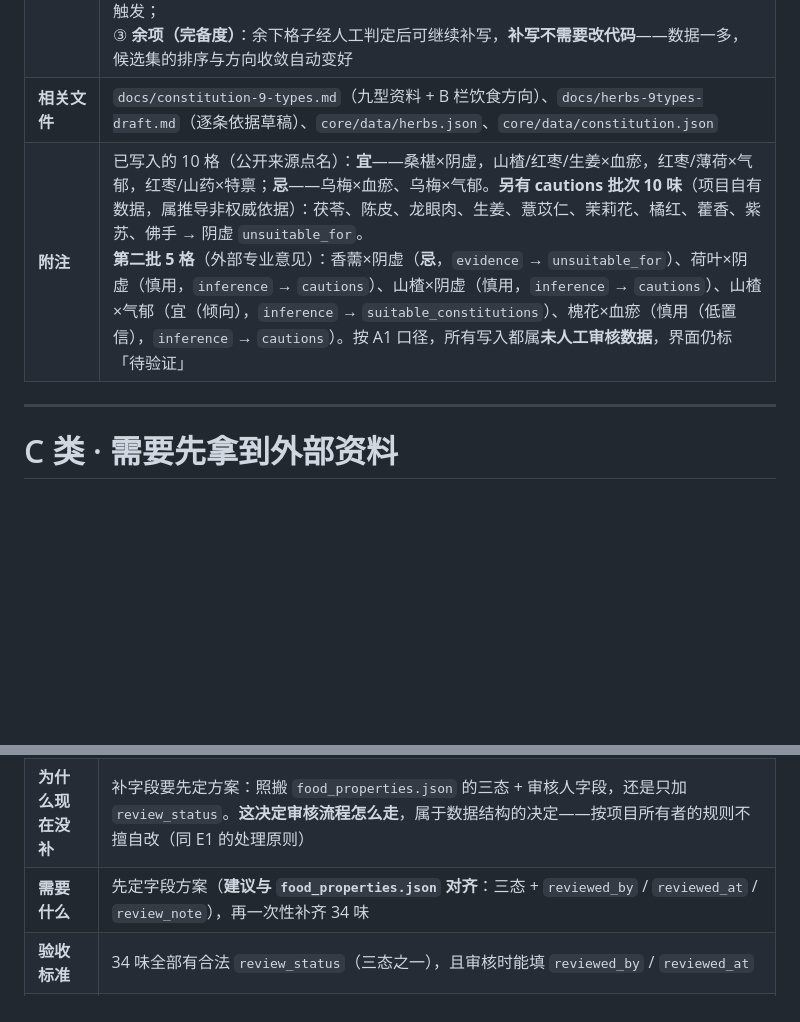
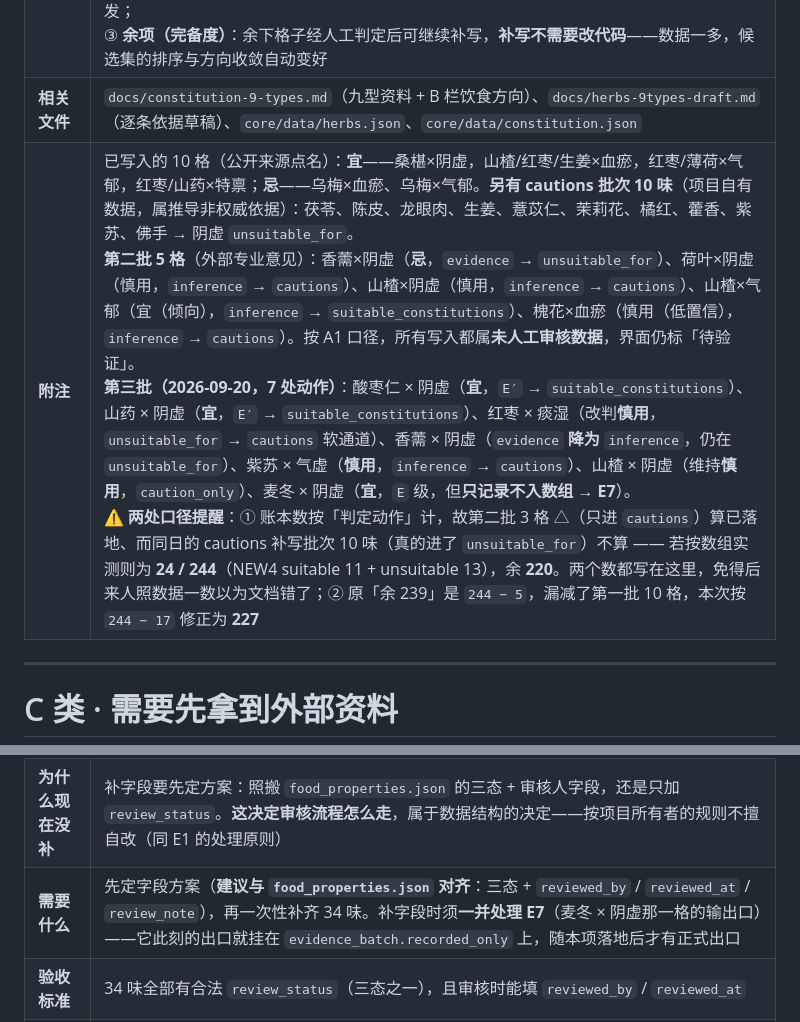
Before and after one commit to kevin95regf/tea-advisor, a Markdown page: docs/pending-items.md, 2 parts joined by grey strips. GitHub-like rendering; blank space fills up the shorter version.

```diff
--- a/docs/pending-items.md
+++ b/docs/pending-items.md
@@ -145,7 +145,7 @@
 | **需要什么** | nanple（或另一位懂中医的人）给出余下的判定。原「5 处已单列待确认」（山楂×阴虚、山楂×气郁、槐花×血瘀、香薷×阴虚、荷叶×阴虚）**已于 2026-09-17 由外部专业意见裁定并写入**（见 `docs/herbs-9types-batch2.md`）；其中 ⚠️ **山楂×气郁** 是 `inference` 级「倾向」判定，写入后**升位到气郁候选首位**（山楂的 catalog 下标早于红枣、薄荷），疑虑已记入 `herbs.json` 的 `rulings.priority_review`，**请优先复核** |
 | **验收标准** | ① ✅ **已达成（2026-09-17）**：`ready_constitutions()` 返回全部 9 型 —— 等价于 `GET /api/constitutions` 返回 9 项、四个新体质已出现在前端下拉框；<br>② ⚠️ **`MissingConstitutionDataError` 不是要消除的目标**，它是设计行为：体质无数据时**必须**抛错，所以测试里**应当保留**主动构造该场景的用例（`test_safety.py`、`test_constitution_readiness.py`）。本条原写作「`pytest` 不再触发 `MissingConstitutionDataError`」，方向反了，且不可判定——没人去测那 4 型时它同样不触发；<br>③ **余项（完备度）**：余下格子经人工判定后可继续补写，**补写不需要改代码**——数据一多，候选集的排序与方向收敛自动变好 |
 | **相关文件** | `docs/constitution-9-types.md`（九型资料 + B 栏饮食方向）、`docs/herbs-9types-draft.md`（逐条依据草稿）、`core/data/herbs.json`、`core/data/constitution.json` |
-| **附注** | 已写入的 10 格（公开来源点名）：**宜**——桑椹×阴虚，山楂/红枣/生姜×血瘀，红枣/薄荷×气郁，红枣/山药×特禀；**忌**——乌梅×血瘀、乌梅×气郁。**另有 cautions 批次 10 味**（项目自有数据，属推导非权威依据）：茯苓、陈皮、龙眼肉、生姜、薏苡仁、茉莉花、橘红、藿香、紫苏、佛手 → 阴虚 `unsuitable_for`。<br>**第二批 5 格**（外部专业意见）：香薷×阴虚（**忌**，`evidence` → `unsuitable_for`）、荷叶×阴虚（慎用，`inference` → `cautions`）、山楂×阴虚（慎用，`inference` → `cautions`）、山楂×气郁（宜（倾向），`inference` → `suitable_constitutions`）、槐花×血瘀（慎用（低置信），`inference` → `cautions`）。按 A1 口径，所有写入都属**未人工审核数据**，界面仍标「待验证」 |
+| **附注** | 已写入的 10 格（公开来源点名）：**宜**——桑椹×阴虚，山楂/红枣/生姜×血瘀，红枣/薄荷×气郁，红枣/山药×特禀；**忌**——乌梅×血瘀、乌梅×气郁。**另有 cautions 批次 10 味**（项目自有数据，属推导非权威依据）：茯苓、陈皮、龙眼肉、生姜、薏苡仁、茉莉花、橘红、藿香、紫苏、佛手 → 阴虚 `unsuitable_for`。<br>**第二批 5 格**（外部专业意见）：香薷×阴虚（**忌**，`evidence` → `unsuitable_for`）、荷叶×阴虚（慎用，`inference` → `cautions`）、山楂×阴虚（慎用，`inference` → `cautions`）、山楂×气郁（宜（倾向），`inference` → `suitable_constitutions`）、槐花×血瘀（慎用（低置信），`inference` → `cautions`）。按 A1 口径，所有写入都属**未人工审核数据**，界面仍标「待验证」。<br>**第三批（2026-09-20，7 处动作）**：酸枣仁 × 阴虚（**宜**，`E′` → `suitable_constitutions`）、山药 × 阴虚（**宜**，`E′` → `suitable_constitutions`）、红枣 × 痰湿（改判**慎用**，`unsuitable_for` → `cautions` 软通道）、香薷 × 阴虚（`evidence` **降为** `inference`，仍在 `unsuitable_for`）、紫苏 × 气虚（**慎用**，`inference` → `cautions`）、山楂 × 阴虚（维持**慎用**，`caution_only`）、麦冬 × 阴虚（**宜**，`E` 级，但**只记录不入数组** → **E7**）。<br>⚠️ **两处口径提醒**：① 账本数按「判定动作」计，故第二批 3 格 △（只进 `cautions`）算已落地、而同日的 cautions 补写批次 10 味（真的进了 `unsuitable_for`）不算 —— 若按数组实测则为 **24 / 244**（NEW4 suitable 11 + unsuitable 13），余 **220**。两个数都写在这里，免得后来人照数据一数以为文档错了；② 原「余 239」是 `244 − 5`，漏减了第一批 10 格，本次按 `244 − 17` 修正为 **227** |
 
 ---
 
@@ -457,7 +457,7 @@
 | **为何单列** | A1 原先把 `food_properties.json` 与 `herbs.json` 并列描述成「逐条 `review_status` 全 pending」。实测对 herbs **不成立**——34 味里没有一条含该字段 |
 | **影响** | ① A1 的验收标准（每条 approved 都要有 `reviewed_by` + `reviewed_at`）对 herbs 无从落地，那些字段在 herbs 里根本不存在；② 以后有人写脚本按 `review_status` 过滤 herbs 会**全部落空且不报错**，属于静默失败 |
 | **为什么现在没补** | 补字段要先定方案：照搬 `food_properties.json` 的三态 + 审核人字段，还是只加 `review_status`。**这决定审核流程怎么走**，属于数据结构的决定——按项目所有者的规则不擅自改（同 E1 的处理原则） |
-| **需要什么** | 先定字段方案（**建议与 `food_properties.json` 对齐**：三态 + `reviewed_by` / `reviewed_at` / `review_note`），再一次性补齐 34 味 |
+| **需要什么** | 先定字段方案（**建议与 `food_properties.json` 对齐**：三态 + `reviewed_by` / `reviewed_at` / `review_note`），再一次性补齐 34 味。补字段时须**一并处理 E7**（麦冬 × 阴虚那一格的输出口）——它此刻的出口就挂在 `evidence_batch.recorded_only` 上，随本项落地后才有正式出口 |
 | **验收标准** | 34 味全部有合法 `review_status`（三态之一），且审核时能填 `reviewed_by` / `reviewed_at` |
 | **相关文件** | `core/data/herbs.json`、`core/data/food_properties.json`（参照其后者的条目字段体系） |
 
```
Also changed, not shown: other parts of docs/pending-items.md (+5 -5 lines).
